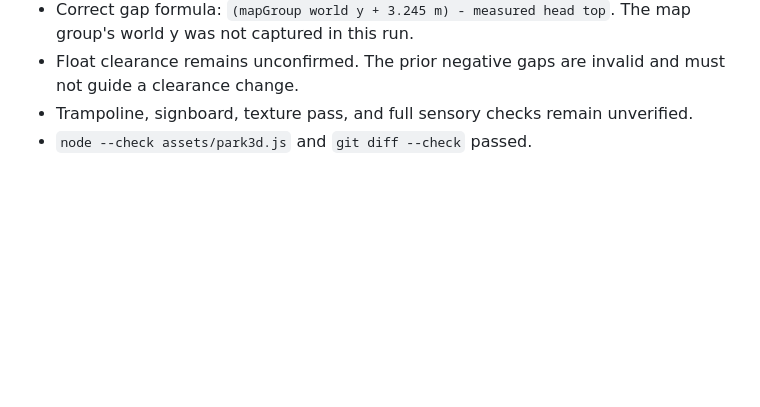
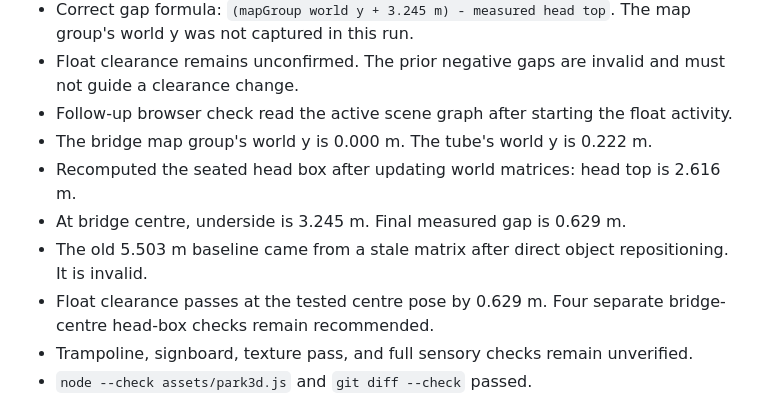
Before and after one commit to ahaanthereader/portfolio, a Markdown page: HANDOFF.md, the part around the change. Drawn GitHub-style; blank space fills up the shorter version.

Commit message:
docs: record corrected float clearance

```diff
--- a/HANDOFF.md
+++ b/HANDOFF.md
@@ -21,6 +21,12 @@
 - The bridge underside is 3.245 m above its map origin. Add the map group's world y before comparing it with the head.
 - Correct gap formula: `(mapGroup world y + 3.245 m) - measured head top`. The map group's world y was not captured in this run.
 - Float clearance remains unconfirmed. The prior negative gaps are invalid and must not guide a clearance change.
+- Follow-up browser check read the active scene graph after starting the float activity.
+- The bridge map group's world y is 0.000 m. The tube's world y is 0.222 m.
+- Recomputed the seated head box after updating world matrices: head top is 2.616 m.
+- At bridge centre, underside is 3.245 m. Final measured gap is 0.629 m.
+- The old 5.503 m baseline came from a stale matrix after direct object repositioning. It is invalid.
+- Float clearance passes at the tested centre pose by 0.629 m. Four separate bridge-centre head-box checks remain recommended.
 - Trampoline, signboard, texture pass, and full sensory checks remain unverified.
 - `node --check assets/park3d.js` and `git diff --check` passed.
 
```
